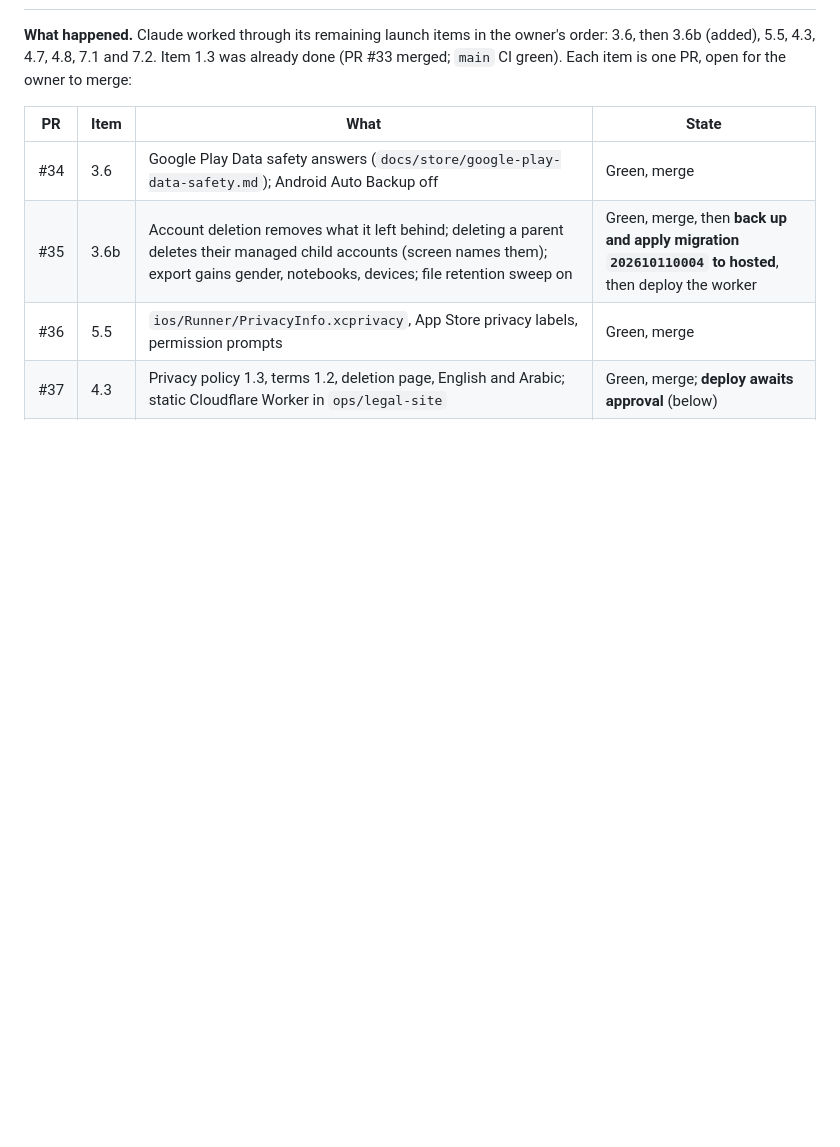
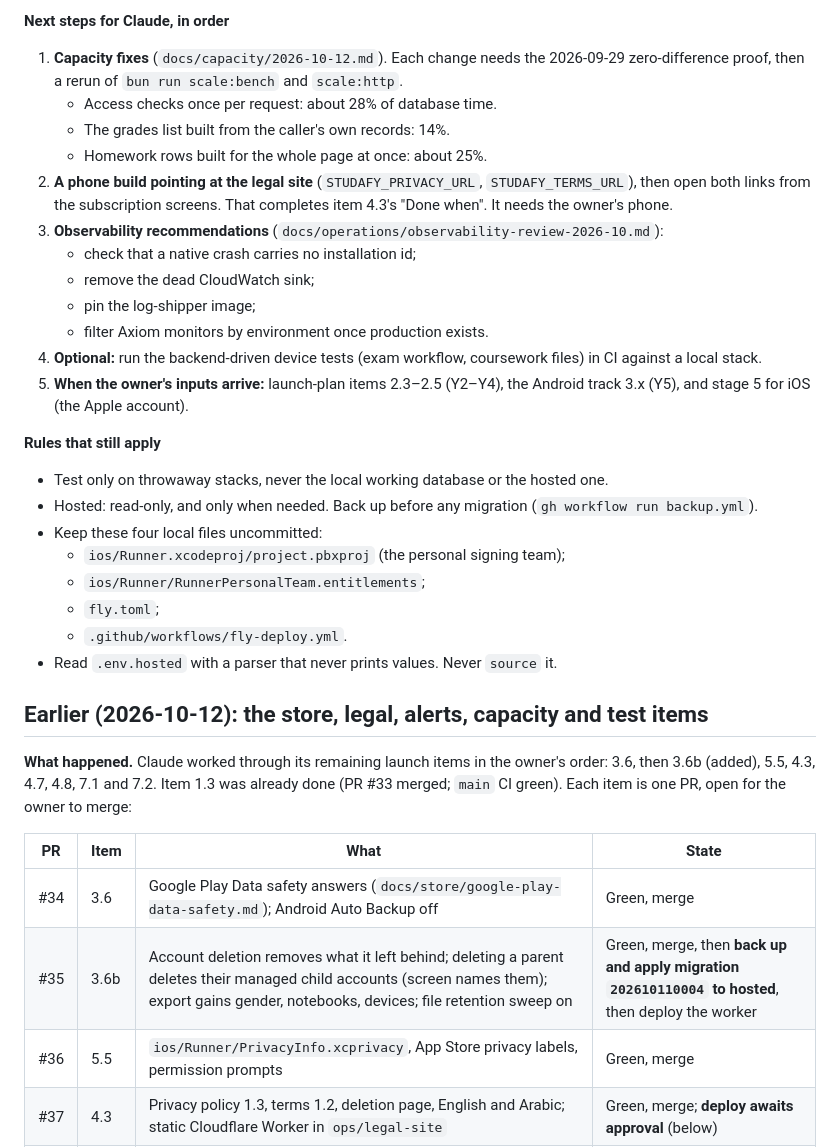
Before and after one commit to yousefomar3003/studafy-app, a Markdown page: handoff.md, the part around one of its changes. GitHub-like rendering; blank space fills up the shorter version.

Commit message:
docs(handoff): start here for 2026-10-13: all merged, test copy deployed, next steps
Co-Authored-By: Claude Opus 5.5 <noreply@anthropic.com>

```diff
--- a/handoff.md
+++ b/handoff.md
@@ -8,3 +77,39 @@ is deployed.
+**Next steps for Claude, in order**
+1. **Capacity fixes** (`docs/capacity/2026-10-12.md`). Each change needs the
+   2026-09-29 zero-difference proof, then a rerun of `bun run scale:bench`
+   and `scale:http`.
+   - Access checks once per request: about 28% of database time.
+   - The grades list built from the caller's own records: 14%.
+   - Homework rows built for the whole page at once: about 25%.
+2. **A phone build pointing at the legal site**
+   (`STUDAFY_PRIVACY_URL`, `STUDAFY_TERMS_URL`), then open both links from
+   the subscription screens. That completes item 4.3's "Done when". It
+   needs the owner's phone.
+3. **Observability recommendations**
+   (`docs/operations/observability-review-2026-10.md`):
+   - check that a native crash carries no installation id;
+   - remove the dead CloudWatch sink;
+   - pin the log-shipper image;
+   - filter Axiom monitors by environment once production exists.
+4. **Optional:** run the backend-driven device tests (exam workflow,
+   coursework files) in CI against a local stack.
+5. **When the owner's inputs arrive:** launch-plan items 2.3–2.5 (Y2–Y4),
+   the Android track 3.x (Y5), and stage 5 for iOS (the Apple account).
+
+**Rules that still apply**
+- Test only on throwaway stacks, never the local working database or the
+  hosted one.
+- Hosted: read-only, and only when needed. Back up before any migration
+  (`gh workflow run backup.yml`).
+- Keep these four local files uncommitted:
+  - `ios/Runner.xcodeproj/project.pbxproj` (the personal signing team);
+  - `ios/Runner/RunnerPersonalTeam.entitlements`;
+  - `fly.toml`;
+  - `.github/workflows/fly-deploy.yml`.
+- Read `.env.hosted` with a parser that never prints values. Never
+  `source` it.
+
+## Earlier (2026-10-12): the store, legal, alerts, capacity and test items
 
 **What happened.** Claude worked through its remaining launch items in the
 owner's order: 3.6, then 3.6b (added), 5.5, 4.3, 4.7, 4.8, 7.1 and 7.2. Item
```
Also changed, not shown: other parts of handoff.md (+73 -4 lines).
